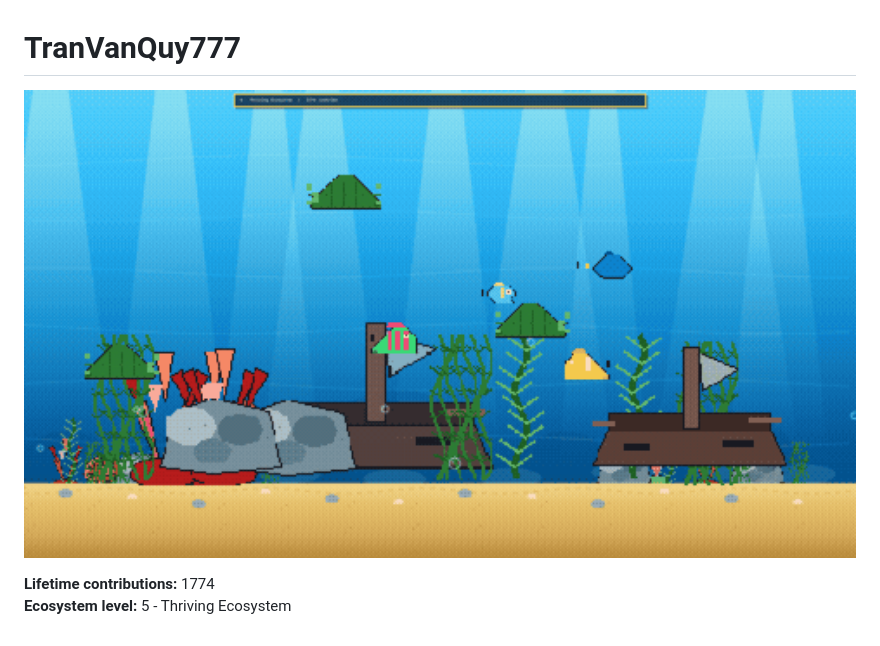
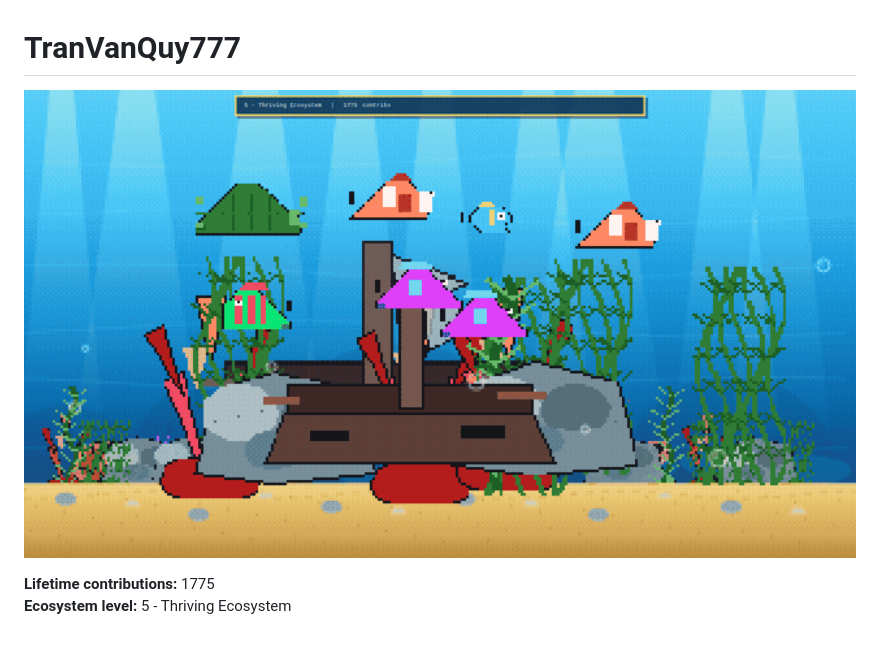
Before and after one commit to supergigachadsupreme300/supergigachadsupreme300, a Markdown page: README.md, the part around the change. Rendered like a GitHub page; pictures changed too: aquarium/aquarium-preview.gif.

Commit message:
aquarium: sync contribution data and preview

```diff
--- a/README.md
+++ b/README.md
@@ -3,6 +3,6 @@
 <a href="https://supergigachadsupreme300.github.io/supergigachadsupreme300/"><img src="aquarium/aquarium-preview.gif" alt="GitHub Contribution Aquarium" width="100%"></a>
 
 <!-- AQUARIUM:START -->
-**Lifetime contributions:** 1774
+**Lifetime contributions:** 1775
 **Ecosystem level:** 5 - Thriving Ecosystem
 <!-- AQUARIUM:END -->
```
Also changed, not shown: 1 other file.
